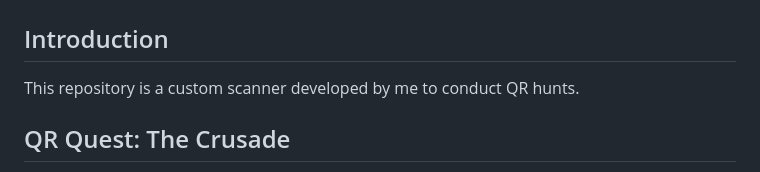
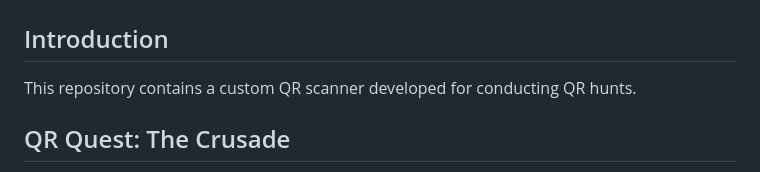
Before and after one commit to Soham-Wani/QR-Hunt-Scanner, a Markdown page: README.md, the part around the change. GitHub-like rendering.

```diff
--- a/README.md
+++ b/README.md
@@ -1,6 +1,6 @@
 # QR Hunt Scanner
 ## Introduction
-This repository is a custom scanner developed by me to conduct QR hunts.
+This repository contains a custom QR scanner developed for conducting QR hunts.
 ## QR Quest: The Crusade
 The first one was conducted at Gati Shakti Vishwavidyalaya's annual tech fest, Epitome'23, on March 25, 2023, at GSV Campus, Vadodara, India, as an intracollege event. QR Quest was one of the most anticipated events of Gati Shakti Vishwavidyalaya's tech fest, Epitome'23. It was an innovative take on the classic treasure hunt that is sure to take your breath away. The event was designed to challenge your problem-solving and analytical skills as you navigate through clues in the form of QR codes. The codes will lead you on a thrilling adventure where you'll encounter audio-visual clues that will leave you spellbound. This event was a fantastic opportunity to test your knowledge and tech-savvy skills and to put them to the test in a fun and interactive way. The maximum number of teams was 18, and each team must consist of 5 members.
 ## Suggested Rules
```
